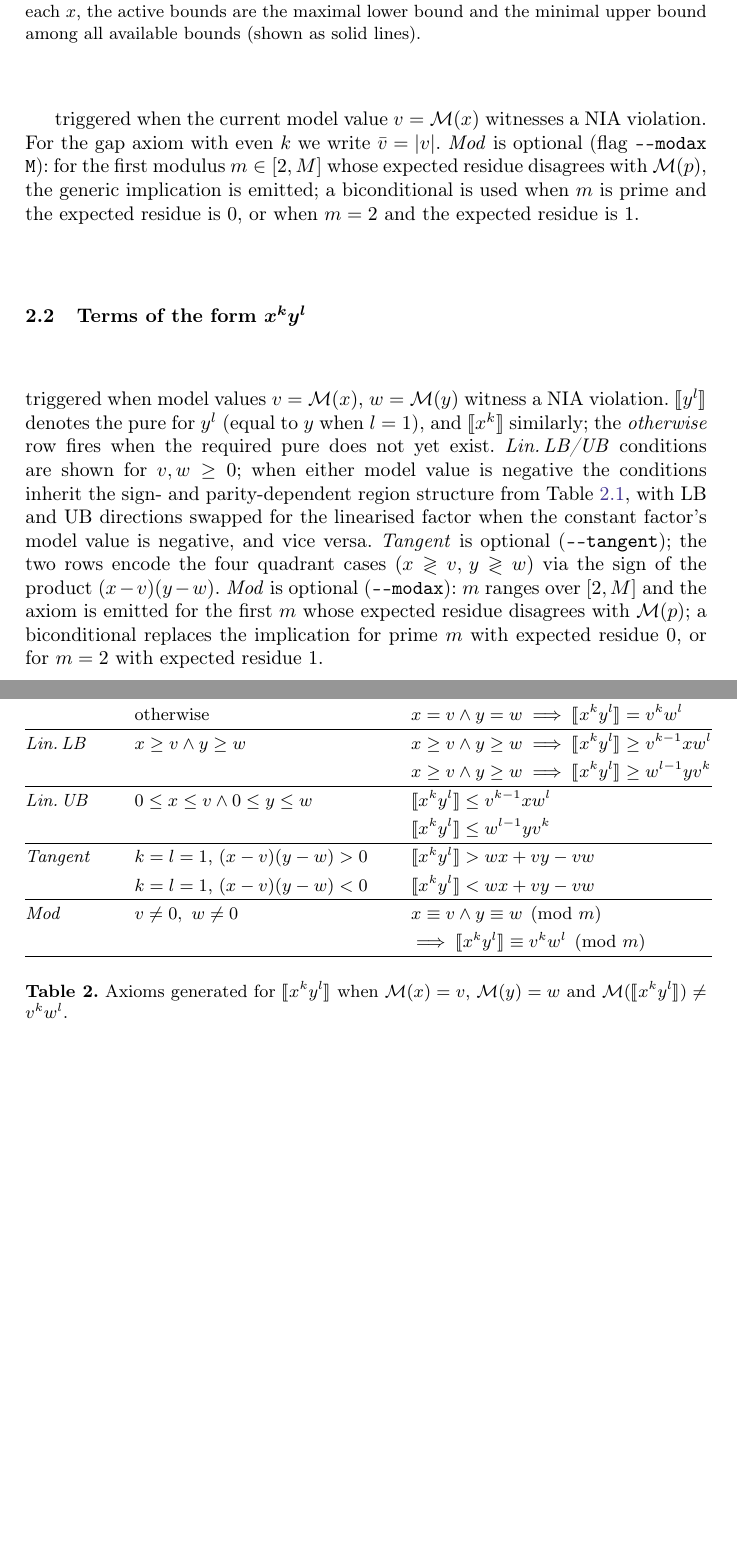
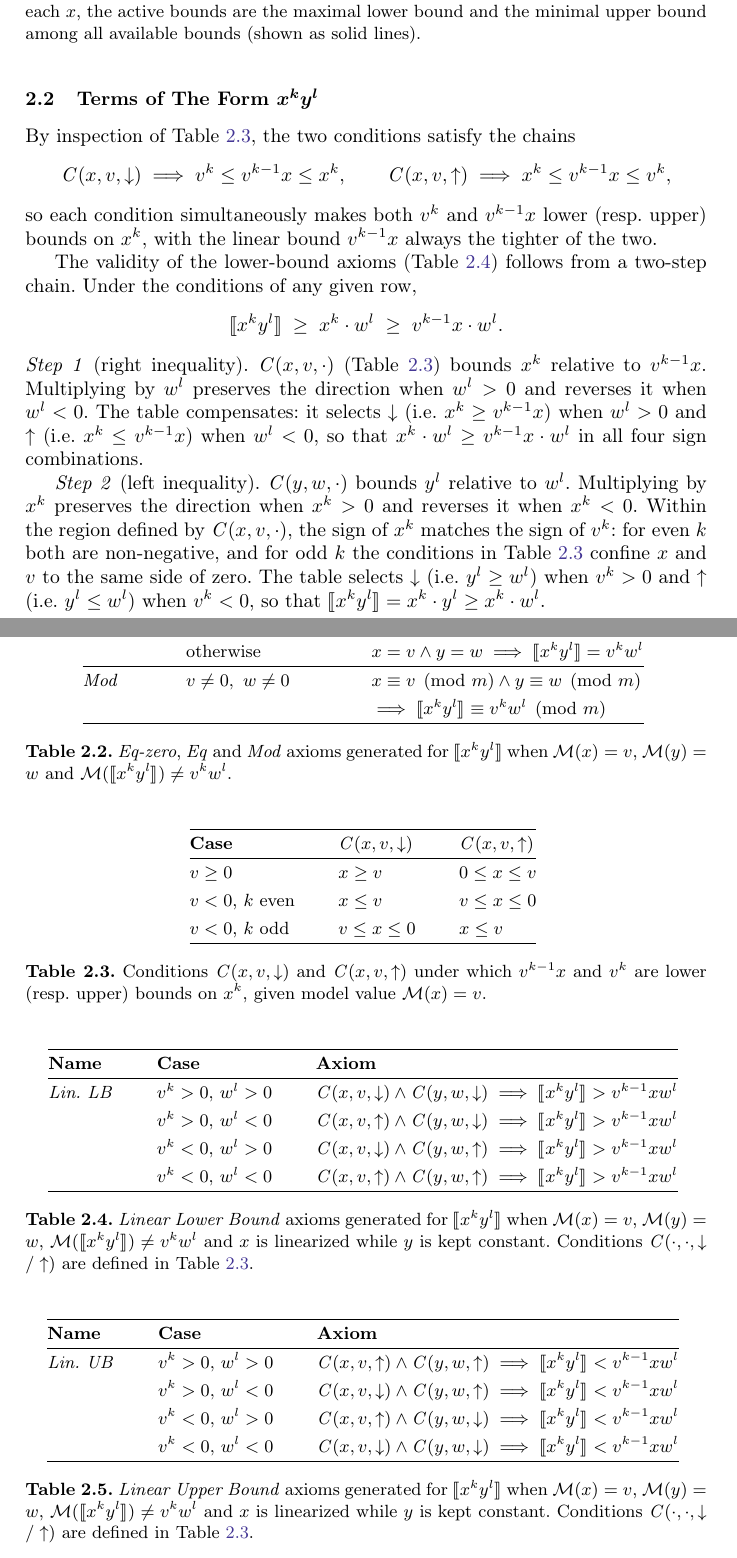
Before and after one commit to MarekDanco/qfn2l, a LaTeX paper (paper/paper.tex, which reads paper/axioms.tex, paper/tables/mul_ax.tex, paper/tables/mul_ax_secant_conds.tex): two parts of pages 2 and 4 of 4 before the commit and two parts of pages 2 and 4 of 5 after it, joined at a grey line, cut so that both start at the same text, the shorter picture padded with empty space. Compiled offline with pdfLaTeX.

Commit message:
mul axioms explained

```diff
--- a/paper/axioms.tex
+++ b/paper/axioms.tex
@@ -27,35 +27,42 @@
 
 \input{tables/exp_ax}
 
-triggered when the
-current model value $v = \mathcal{M}(x)$ witnesses a NIA violation.
-For the gap axiom with even $k$ we write $\bar{v} = |v|$.
-\textit{Mod} is optional (flag \texttt{---modax M}): for the first
-modulus $m \in [2,M]$ whose expected residue disagrees with
-$\mathcal{M}(p)$, the generic implication is emitted; a biconditional
-is used when $m$ is prime and the expected residue is $0$, or when
-$m = 2$ and the expected residue is $1$.%
 
+\subsection{Terms of The Form $x^k y^l$}
 
-\subsection{Terms of the form $x^k y^l$}
+\input{tables/mul_ax_basic}
+\input{tables/mul_ax_secant_conds}
+\input{tables/mul_ax_secant_lb}
+\input{tables/mul_ax_secant_ub}
+\input{tables/mul_ax_tangent}
 
-\input{tables/mul_ax}
+By inspection of Table~\ref{tab:secant-conds}, the two conditions satisfy the chains
+\[
+	\mathit{C}(x,v,\downarrow) \implies v^k \leq v^{k-1}x \leq x^k,
+	\qquad
+	\mathit{C}(x,v,\uparrow) \implies x^k \leq v^{k-1}x \leq v^k,
+\]
+so each condition simultaneously makes both $v^k$ and $v^{k-1}x$ lower (resp.\ upper) bounds on $x^k$,
+with the linear bound $v^{k-1}x$ always the tighter of the two.
 
-triggered when
-model values $v = \mathcal{M}(x)$, $w = \mathcal{M}(y)$ witness a NIA
-violation.
-$\pure{y^l}$ denotes the pure for $y^l$ (equal to $y$ when
-$l = 1$), and $\pure{x^k}$ similarly; the \textit{otherwise}
-row fires when the required pure does not yet exist.
-\textit{Lin.\,LB/UB} conditions are shown for $v, w \geq 0$; when either
-model value is negative the conditions inherit the sign- and parity-dependent
-region structure from Table~\ref{tab:pow-axioms}, with LB and UB directions
-swapped for the linearised factor when the constant factor's model value is
-negative, and vice versa.
-\textit{Tangent} is optional (\texttt{---tangent}); the two rows encode the
-four quadrant cases $(x \gtrless v,\, y \gtrless w)$ via the sign of the
-product $(x-v)(y-w)$.
-\textit{Mod} is optional (\texttt{---modax}): $m$ ranges over $[2, M]$ and
-the axiom is emitted for the first $m$ whose expected residue disagrees with
-$\mathcal{M}(p)$; a biconditional replaces the implication for prime $m$ with
-expected residue $0$, or for $m = 2$ with expected residue $1$.%
+The validity of the lower-bound axioms (Table~\ref{tab:mul-axioms-lb}) follows from a two-step chain.
+Under the conditions of any given row,
+\[
+	\pure{x^k y^l} \;\geq\; x^k \cdot w^l \;\geq\; v^{k-1}x \cdot w^l.
+\]
+\emph{Step~1} (right inequality).
+$\mathit{C}(x,v,{\cdot})$ (Table~\ref{tab:secant-conds}) bounds $x^k$ relative to $v^{k-1}x$.
+Multiplying by $w^l$ preserves the direction when $w^l>0$ and reverses it when $w^l<0$.
+The table compensates: it selects $\downarrow$ (i.e.\ $x^k \geq v^{k-1}x$) when $w^l>0$
+and $\uparrow$ (i.e.\ $x^k \leq v^{k-1}x$) when $w^l<0$,
+so that $x^k \cdot w^l \geq v^{k-1}x \cdot w^l$ in all four sign combinations.
+
+\emph{Step~2} (left inequality).
+$\mathit{C}(y,w,{\cdot})$ bounds $y^l$ relative to $w^l$.
+Multiplying by $x^k$ preserves the direction when $x^k>0$ and reverses it when $x^k<0$.
+Within the region defined by $\mathit{C}(x,v,{\cdot})$, the sign of $x^k$ matches the sign of $v^k$:
+for even $k$ both are non-negative, and for odd $k$ the conditions in Table~\ref{tab:secant-conds}
+confine $x$ and $v$ to the same side of zero.
+The table selects $\downarrow$ (i.e.\ $y^l \geq w^l$) when $v^k>0$
+and $\uparrow$ (i.e.\ $y^l \leq w^l$) when $v^k<0$,
+so that $\pure{x^k y^l} = x^k \cdot y^l \geq x^k \cdot w^l$.
--- a/paper/paper.tex
+++ b/paper/paper.tex
@@ -5,6 +5,7 @@
 \usepackage{pgfplots}
 \pgfplotsset{compat=1.18}
 \usepackage{amsmath,amsfonts,amssymb}
+\numberwithin{table}{section}
 \usepackage{stmaryrd}
 \usepackage{import}
 
--- a/paper/tables/mul_ax.tex
+++ /dev/null
@@ -1,6 +0,0 @@
-\begin{table}[ht]
-	\centering
-	\label{tab:mul-axioms}
-	\setlength{\tabcolsep}{1.2em}
-	\renewcommand{\arraystretch}{1.3}
-	\begin{tabular}{@{}lll@{}}
@@ -14,20 +0,0 @@
-		                  & $w \neq 0$,\ $\pure{x^k}$ exists        & $y = w \implies \pure{x^k y^l} = w^l \pure{x^k}$                                 \\
-		                  & otherwise                               & $x = v \land y = w \implies \pure{x^k y^l} = v^k w^l$                            \\
-		\hline
-		\textit{Lin.\,LB} & $x \geq v \land y \geq w$               & $x \geq v \land y \geq w \implies \pure{x^k y^l} \geq v^{k-1} x w^l$            \\
-		                  &                                         & $x \geq v \land y \geq w \implies \pure{x^k y^l} \geq w^{l-1} y v^k$            \\
-		\hline
-		\textit{Lin.\,UB} & $0 \leq x \leq v \land 0 \leq y \leq w$ & $\pure{x^k y^l} \leq v^{k-1} x w^l$                                             \\
-		                  &                                         & $\pure{x^k y^l} \leq w^{l-1} y v^k$                                             \\
-		\hline
-		\textit{Tangent}  & $k=l=1$,\ $(x-v)(y-w) > 0$              & $\pure{x^k y^l} > wx + vy - vw$                                                  \\
-		                  & $k=l=1$,\ $(x-v)(y-w) < 0$              & $\pure{x^k y^l} < wx + vy - vw$                                                  \\
-		\hline
-		\textit{Mod}      & $v \neq 0,\ w \neq 0$                   & $x \equiv v \land y \equiv w \pmod{m}$                                           \\
-		                  &                                         & $\implies \pure{x^k y^l} \equiv v^k w^l \pmod{m}$                                \\
-		\hline
-	\end{tabular}
-	\vspace{0.9em}
-	\caption{%
-		Axioms generated for $\pure{x^k y^l}$ when $\model{x}=v$, $\model{y}=w$ and $\model{\pure{x^k y^l}}\neq v^kw^l$.}
-\end{table}
--- /dev/null
+++ b/paper/tables/mul_ax_secant_conds.tex
@@ -0,0 +1,19 @@
+\begin{table}[ht]
+	\centering
+	\setlength{\tabcolsep}{1.2em}
+	\renewcommand{\arraystretch}{1.3}
+	\begin{tabular}{@{}lll@{}}
+		\hline
+		\textbf{Case}      & $\mathit{C}(x,v,\downarrow)$ & $\mathit{C}(x,v,\uparrow)$ \\
+		\hline
+		$v \geq 0$         & $x \geq v$                   & $0 \leq x \leq v$          \\
+		$v < 0$,\ $k$ even & $x \leq v$                   & $v \leq x \leq 0$          \\
+		$v < 0$,\ $k$ odd  & $v \leq x \leq 0$            & $x \leq v$                 \\
+		\hline
+	\end{tabular}
+	\vspace{0.9em}
+	\caption{%
+		Conditions $\mathit{C}(x,v,\downarrow)$ and $\mathit{C}(x,v,\uparrow)$ under which
+		$v^{k-1}x$ and $v^k$ are lower (resp.\ upper) bounds on $x^k$,
+		given model value $\model{x}=v$.\label{tab:secant-conds}}
+\end{table}
--- /dev/null
+++ b/paper/tables/mul_ax_secant_lb.tex
@@ -0,0 +1,20 @@
+\begin{table}[ht]
+	\centering
+	\setlength{\tabcolsep}{1.2em}
+	\renewcommand{\arraystretch}{1.3}
+	\begin{tabular}{@{}lll@{}}
+		\hline
+		\textbf{Name}    & \textbf{Case}        & \textbf{Axiom}                                                                                          \\
+		\hline
+		\textit{Lin. LB} & $v^k > 0, \,w^l > 0$ & $\mathit{C}(x, v, \downarrow) \land \mathit{C}(y, w, \downarrow) \implies \pure{x^k y^l} > v^{k-1}xw^l$ \\
+		                 & $v^k > 0, \,w^l < 0$ & $\mathit{C}(x, v, \uparrow) \land \mathit{C}(y, w, \downarrow) \implies \pure{x^k y^l} > v^{k-1}xw^l$   \\
+		                 & $v^k < 0, \,w^l > 0$ & $\mathit{C}(x, v, \downarrow) \land \mathit{C}(y, w, \uparrow) \implies \pure{x^k y^l} > v^{k-1}xw^l$   \\
+		                 & $v^k < 0, \,w^l < 0$ & $\mathit{C}(x, v, \uparrow) \land \mathit{C}(y, w, \uparrow) \implies \pure{x^k y^l} > v^{k-1}xw^l$     \\
+		\hline
+	\end{tabular}
+	\vspace{0.9em}
+	\caption{%
+		\textit{Linear Lower Bound} axioms generated for $\pure{x^k y^l}$ when $\model{x}=v$, $\model{y}=w$, $\model{\pure{x^k y^l}}\neq v^kw^l$ and
+		$x$ is linearized while $y$ is kept constant.
+		Conditions $\mathit{C}(\cdot,\cdot,\downarrow/\uparrow)$ are defined in Table~\ref{tab:secant-conds}.\label{tab:mul-axioms-lb}}
+\end{table}
--- /dev/null
+++ b/paper/tables/mul_ax_secant_ub.tex
@@ -0,0 +1,20 @@
+\begin{table}[ht]
+	\centering
+	\setlength{\tabcolsep}{1.2em}
+	\renewcommand{\arraystretch}{1.3}
+	\begin{tabular}{@{}lll@{}}
+		\hline
+		\textbf{Name}    & \textbf{Case}        & \textbf{Axiom}                                                                                          \\
+		\hline
+		\textit{Lin. UB} & $v^k > 0, \,w^l > 0$ & $\mathit{C}(x, v, \uparrow) \land \mathit{C}(y, w, \uparrow) \implies \pure{x^k y^l} < v^{k-1}xw^l$     \\
+		                 & $v^k > 0, \,w^l < 0$ & $\mathit{C}(x, v, \downarrow) \land \mathit{C}(y, w, \uparrow) \implies \pure{x^k y^l} < v^{k-1}xw^l$   \\
+		                 & $v^k < 0, \,w^l > 0$ & $\mathit{C}(x, v, \uparrow) \land \mathit{C}(y, w, \downarrow) \implies \pure{x^k y^l} < v^{k-1}xw^l$   \\
+		                 & $v^k < 0, \,w^l < 0$ & $\mathit{C}(x, v, \downarrow) \land \mathit{C}(y, w, \downarrow) \implies \pure{x^k y^l} < v^{k-1}xw^l$ \\
+		\hline
+	\end{tabular}
+	\vspace{0.9em}
+	\caption{%
+		\textit{Linear Upper Bound} axioms generated for $\pure{x^k y^l}$ when $\model{x}=v$, $\model{y}=w$, $\model{\pure{x^k y^l}}\neq v^kw^l$ and
+		$x$ is linearized while $y$ is kept constant.
+		Conditions $\mathit{C}(\cdot,\cdot,\downarrow/\uparrow)$ are defined in Table~\ref{tab:secant-conds}.\label{tab:mul-axioms-ub}}
+\end{table}
```
Also changed, not shown: paper/tables/exp_ax.tex (+1 -2 lines), paper/tables/mul_ax_basic.tex (added, +23 -0 lines), paper/tables/mul_ax_tangent.tex (added, +18 -0 lines), paper/axioms.tex (8 more changed lines), paper/tables/mul_ax.tex (7 more changed lines), 1 other file.
